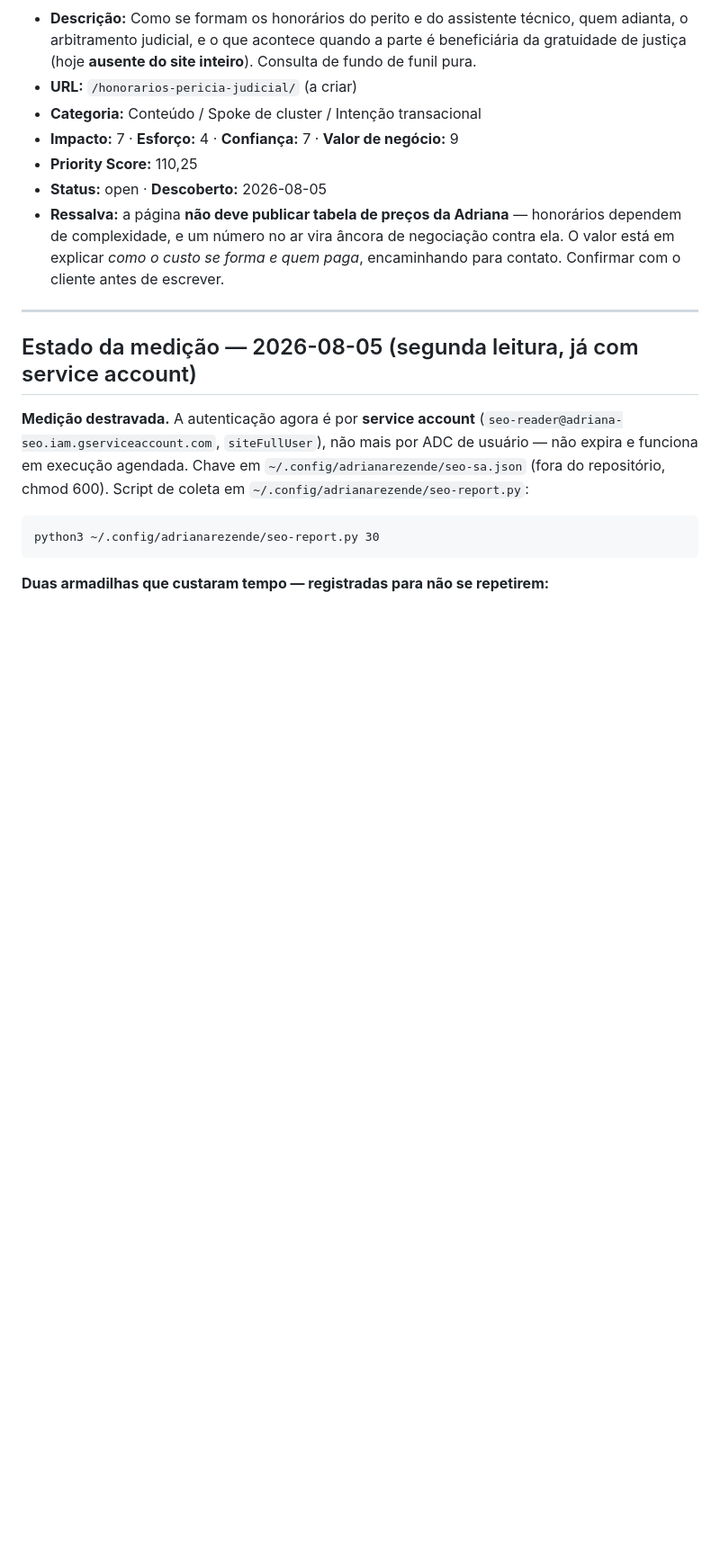
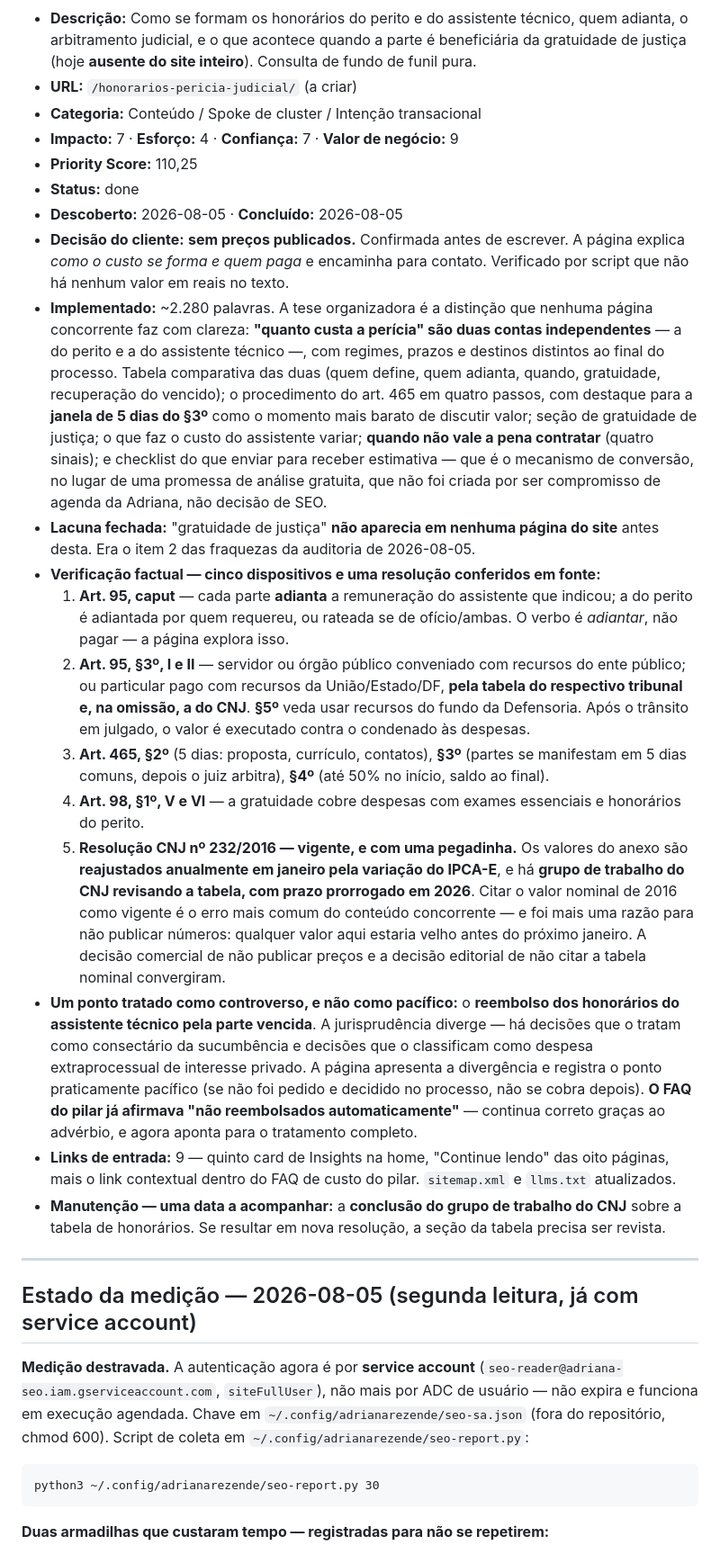
Before and after one commit to djfrez/adrianaperita, a Markdown page: SEO_BACKLOG.md, the part around one of its changes. Shown at 90% size. GitHub-like rendering; blank space fills up the shorter version.

Commit message:
SEO: Close SEO-017 in the backlog
Records the no-published-prices decision, the six sources verified, and the
CNJ table gotcha (annual IPCA-E adjustment, revision working group in 2026)
that made not quoting figures the editorially correct choice too.

Co-Authored-By: Claude Opus 5 (1M context) <noreply@anthropic.com>

```diff
--- a/SEO_BACKLOG.md
+++ b/SEO_BACKLOG.md
@@ -344,8 +345,20 @@ Rodada sobre as 8 páginas em produção. **Sem GSC** (credencial expirada — v
 - **Categoria:** Conteúdo / Spoke de cluster / Intenção transacional
 - **Impacto:** 7 · **Esforço:** 4 · **Confiança:** 7 · **Valor de negócio:** 9
 - **Priority Score:** 110,25
-- **Status:** open · **Descoberto:** 2026-08-05
-- **Ressalva:** a página **não deve publicar tabela de preços da Adriana** — honorários dependem de complexidade, e um número no ar vira âncora de negociação contra ela. O valor está em explicar *como o custo se forma e quem paga*, encaminhando para contato. Confirmar com o cliente antes de escrever.
+- **Status:** done
+- **Descoberto:** 2026-08-05 · **Concluído:** 2026-08-05
+- **Decisão do cliente:** **sem preços publicados.** Confirmada antes de escrever. A página explica *como o custo se forma e quem paga* e encaminha para contato. Verificado por script que não há nenhum valor em reais no texto.
+- **Implementado:** ~2.280 palavras. A tese organizadora é a distinção que nenhuma página concorrente faz com clareza: **"quanto custa a perícia" são duas contas independentes** — a do perito e a do assistente técnico —, com regimes, prazos e destinos distintos ao final do processo. Tabela comparativa das duas (quem define, quem adianta, quando, gratuidade, recuperação do vencido); o procedimento do art. 465 em quatro passos, com destaque para a **janela de 5 dias do §3º** como o momento mais barato de discutir valor; seção de gratuidade de justiça; o que faz o custo do assistente variar; **quando não vale a pena contratar** (quatro sinais); e checklist do que enviar para receber estimativa — que é o mecanismo de conversão, no lugar de uma promessa de análise gratuita, que não foi criada por ser compromisso de agenda da Adriana, não decisão de SEO.
+- **Lacuna fechada:** "gratuidade de justiça" **não aparecia em nenhuma página do site** antes desta. Era o item 2 das fraquezas da auditoria de 2026-08-05.
+- **Verificação factual — cinco dispositivos e uma resolução conferidos em fonte:**
+  1. **Art. 95, caput** — cada parte **adianta** a remuneração do assistente que indicou; a do perito é adiantada por quem requereu, ou rateada se de ofício/ambas. O verbo é *adiantar*, não pagar — a página explora isso.
+  2. **Art. 95, §3º, I e II** — servidor ou órgão público conveniado com recursos do ente público; ou particular pago com recursos da União/Estado/DF, **pela tabela do respectivo tribunal e, na omissão, a do CNJ**. **§5º** veda usar recursos do fundo da Defensoria. Após o trânsito em julgado, o valor é executado contra o condenado às despesas.
+  3. **Art. 465, §2º** (5 dias: proposta, currículo, contatos), **§3º** (partes se manifestam em 5 dias comuns, depois o juiz arbitra), **§4º** (até 50% no início, saldo ao final).
+  4. **Art. 98, §1º, V e VI** — a gratuidade cobre despesas com exames essenciais e honorários do perito.
+  5. **Resolução CNJ nº 232/2016 — vigente, e com uma pegadinha.** Os valores do anexo são **reajustados anualmente em janeiro pela variação do IPCA-E**, e há **grupo de trabalho do CNJ revisando a tabela, com prazo prorrogado em 2026**. Citar o valor nominal de 2016 como vigente é o erro mais comum do conteúdo concorrente — e foi mais uma razão para não publicar números: qualquer valor aqui estaria velho antes do próximo janeiro. A decisão comercial de não publicar preços e a decisão editorial de não citar a tabela nominal convergiram.
+- **Um ponto tratado como controverso, e não como pacífico:** o **reembolso dos honorários do assistente técnico pela parte vencida**. A jurisprudência diverge — há decisões que o tratam como consectário da sucumbência e decisões que o classificam como despesa extraprocessual de interesse privado. A página apresenta a divergência e registra o ponto praticamente pacífico (se não foi pedido e decidido no processo, não se cobra depois). **O FAQ do pilar já afirmava "não reembolsados automaticamente"** — continua correto graças ao advérbio, e agora aponta para o tratamento completo.
+- **Links de entrada:** 9 — quinto card de Insights na home, "Continue lendo" das oito páginas, mais o link contextual dentro do FAQ de custo do pilar. `sitemap.xml` e `llms.txt` atualizados.
+- **Manutenção — uma data a acompanhar:** a **conclusão do grupo de trabalho do CNJ** sobre a tabela de honorários. Se resultar em nova resolução, a seção da tabela precisa ser revista.
 
 ---
 
```
Also changed, not shown: other parts of SEO_BACKLOG.md (+1 -0 lines).
